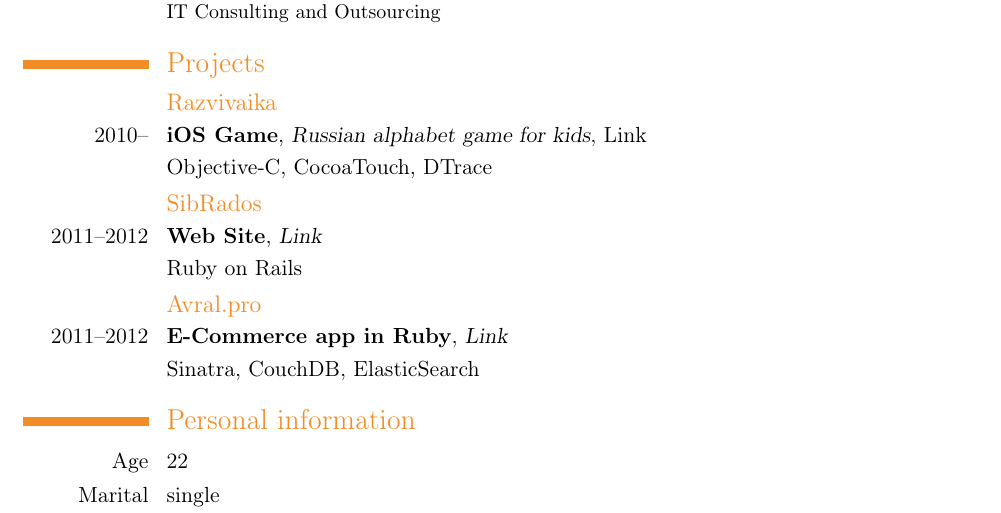
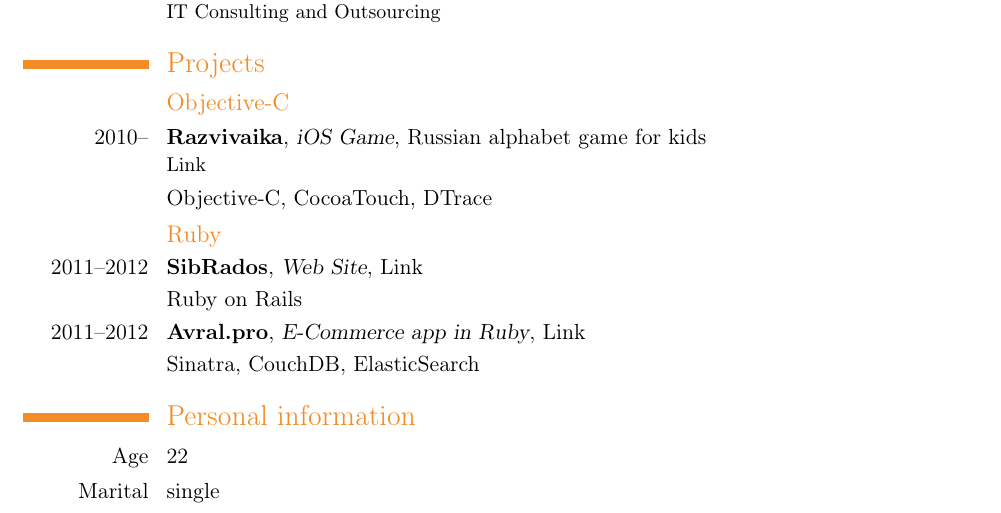
Before and after one commit to andoriyu/cv, a LaTeX CV (cv.tex): part of the page, cut so that both start at the same text. Compiled offline with pdfLaTeX.

Commit message:
New projects layout

```diff
--- a/cv.tex
+++ b/cv.tex
@@ -63,14 +63,13 @@
 \cventry{2007--2009}{CTO}{OOO 'KF Sinrah'}{Krasnoyarsk, Russia}{}{IT Consulting and Outsourcing}
 
 \section{Projects}
-\subsection{Razvivaika}
-\cventry{2010--}{iOS Game}{Russian alphabet game for kids}{}{\href{http:/itunes.apple.com/us/app/id405879674?mt=8}{Link}}{}
+\subsection{Objective-C}
+\cventry{2010--}{Razvivaika}{iOS Game}{Russian alphabet game for kids}{}{\href{http:/itunes.apple.com/us/app/id405879674?mt=8}{Link}}{}
 \cvline{}{Objective-C, CocoaTouch, DTrace}
-\subsection{SibRados}
-\cventry{2011--2012}{Web Site}{\href{http://sibrados.com}{Link}}{}{}{}{}
+\subsection{Ruby}
+\cventry{2011--2012}{SibRados}{Web Site}{\href{http://sibrados.com}{Link}}{}{}{}{}
 \cvline{}{Ruby on Rails}
-\subsection{Avral.pro}
-\cventry{2011--2012}{E-Commerce app in Ruby}{\href{http://avral.pro}{Link}}{}{}{}
+\cventry{2011--2012}{Avral.pro}{E-Commerce app in Ruby}{\href{http://avral.pro}{Link}}{}{}{}
 \cvline{}{Sinatra, CouchDB, ElasticSearch}
 
 \section{Personal information}
```
Also changed, not shown: cv.pdf.
